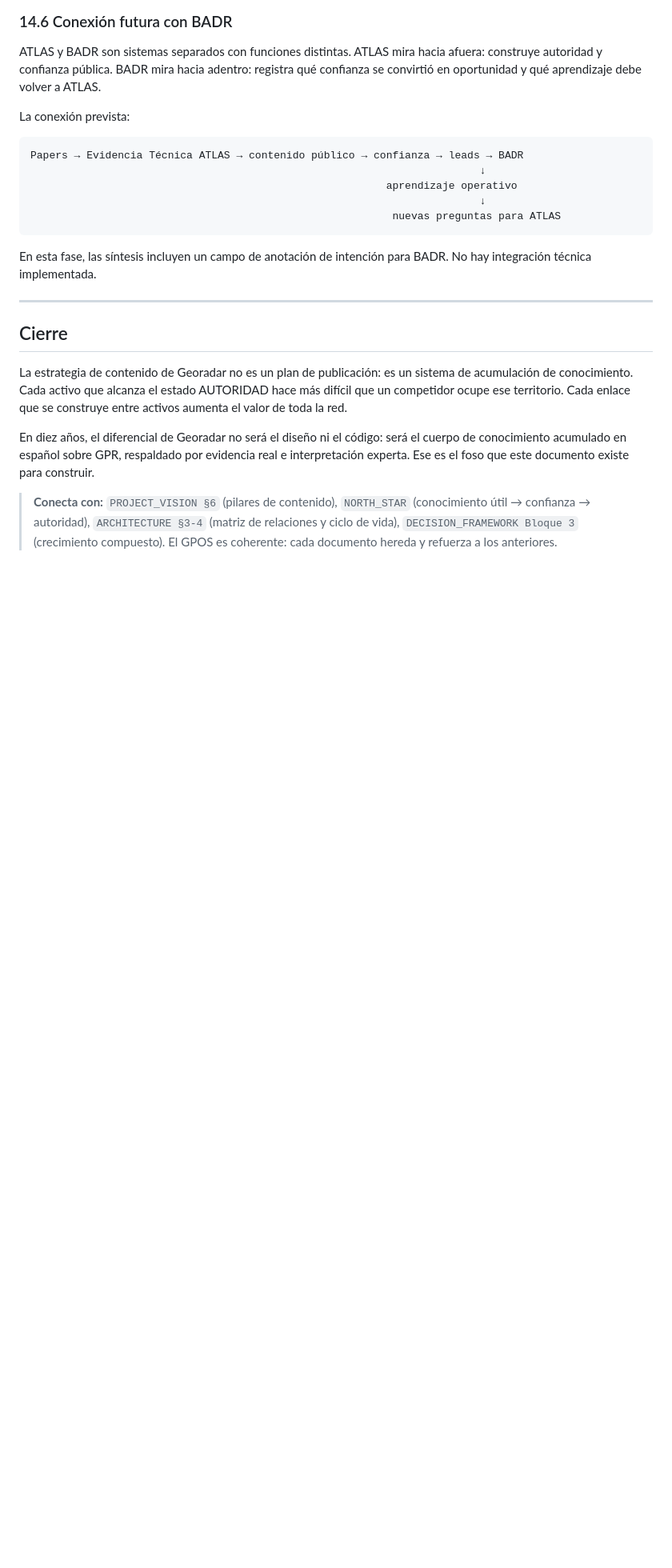
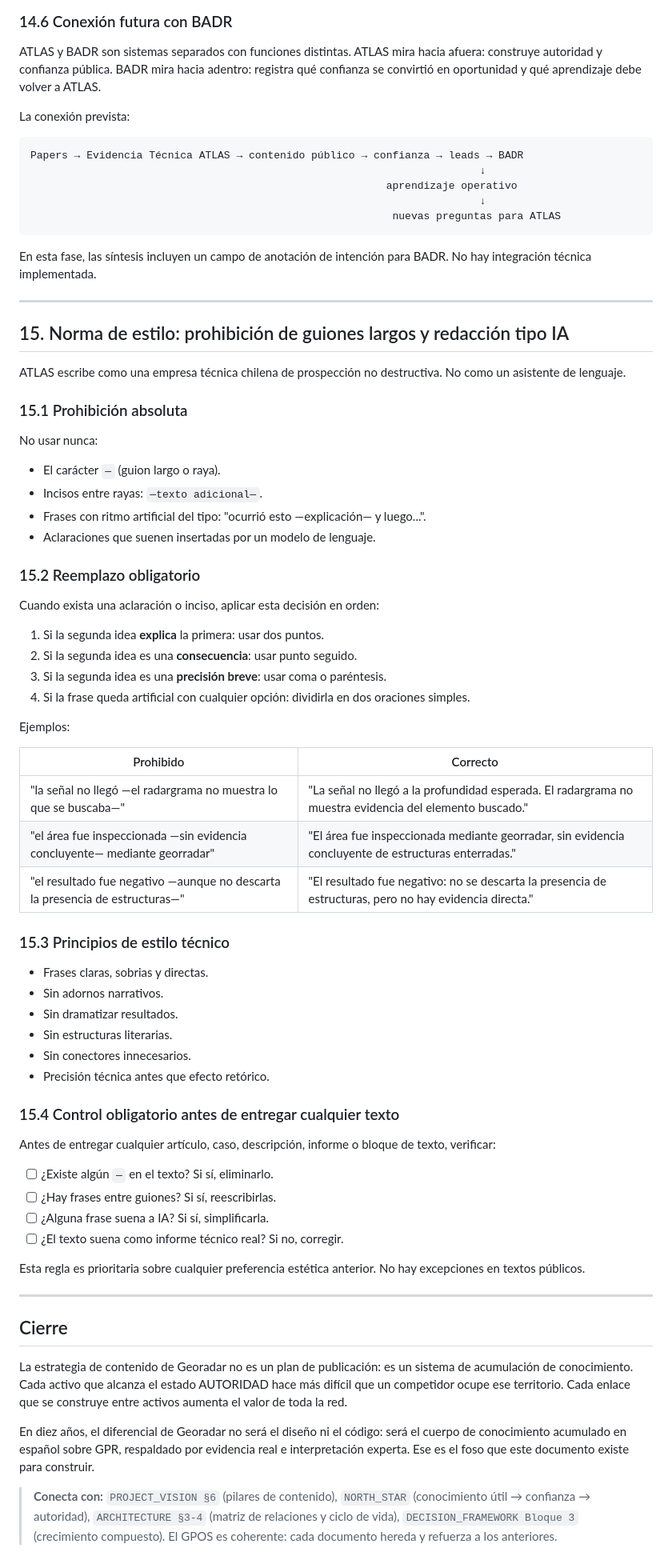
Before and after one commit to gabrieljaqueriffo-prog/georadar.cl, a Markdown page: docs/CONTENT_STRATEGY.md, the part around the change. Shown at 80% size. Drawn GitHub-style; blank space fills up the shorter version.

Commit message:
Agregar norma §15 a CONTENT_STRATEGY: prohibición de guiones largos y redacción tipo IA

```diff
--- a/docs/CONTENT_STRATEGY.md
+++ b/docs/CONTENT_STRATEGY.md
@@ -727,6 +727,61 @@ para BADR. No hay integración técnica implementada.
 
 ---
 
+## 15. Norma de estilo: prohibición de guiones largos y redacción tipo IA
+
+ATLAS escribe como una empresa técnica chilena de prospección no destructiva.
+No como un asistente de lenguaje.
+
+### 15.1 Prohibición absoluta
+
+No usar nunca:
+
+- El carácter `—` (guion largo o raya).
+- Incisos entre rayas: `—texto adicional—`.
+- Frases con ritmo artificial del tipo: "ocurrió esto —explicación— y luego...".
+- Aclaraciones que suenen insertadas por un modelo de lenguaje.
+
+### 15.2 Reemplazo obligatorio
+
+Cuando exista una aclaración o inciso, aplicar esta decisión en orden:
+
+1. Si la segunda idea **explica** la primera: usar dos puntos.
+2. Si la segunda idea es una **consecuencia**: usar punto seguido.
+3. Si la segunda idea es una **precisión breve**: usar coma o paréntesis.
+4. Si la frase queda artificial con cualquier opción: dividirla en dos oraciones simples.
+
+Ejemplos:
+
+| Prohibido | Correcto |
+|-----------|----------|
+| "la señal no llegó —el radargrama no muestra lo que se buscaba—" | "La señal no llegó a la profundidad esperada. El radargrama no muestra evidencia del elemento buscado." |
+| "el área fue inspeccionada —sin evidencia concluyente— mediante georradar" | "El área fue inspeccionada mediante georradar, sin evidencia concluyente de estructuras enterradas." |
+| "el resultado fue negativo —aunque no descarta la presencia de estructuras—" | "El resultado fue negativo: no se descarta la presencia de estructuras, pero no hay evidencia directa." |
+
+### 15.3 Principios de estilo técnico
+
+- Frases claras, sobrias y directas.
+- Sin adornos narrativos.
+- Sin dramatizar resultados.
+- Sin estructuras literarias.
+- Sin conectores innecesarios.
+- Precisión técnica antes que efecto retórico.
+
+### 15.4 Control obligatorio antes de entregar cualquier texto
+
+Antes de entregar cualquier artículo, caso, descripción, informe o bloque de
+texto, verificar:
+
+- [ ] ¿Existe algún `—` en el texto? Si sí, eliminarlo.
+- [ ] ¿Hay frases entre guiones? Si sí, reescribirlas.
+- [ ] ¿Alguna frase suena a IA? Si sí, simplificarla.
+- [ ] ¿El texto suena como informe técnico real? Si no, corregir.
+
+Esta regla es prioritaria sobre cualquier preferencia estética anterior. No hay
+excepciones en textos públicos.
+
+---
+
 ## Cierre
 
 La estrategia de contenido de Georadar no es un plan de publicación: es un
```
